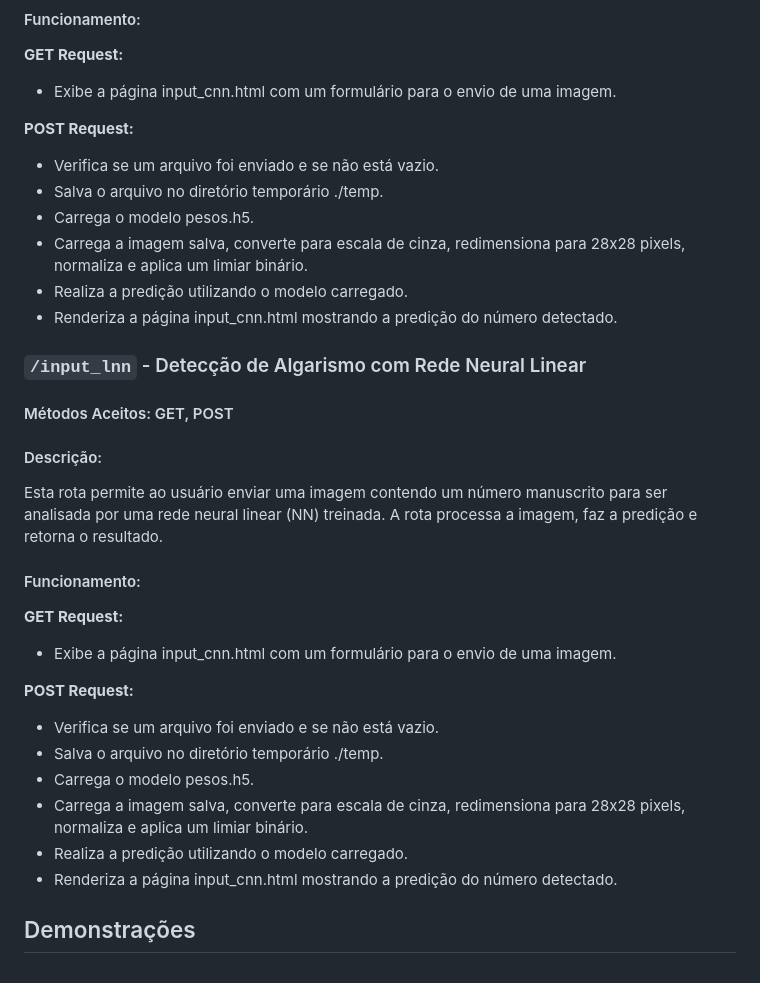
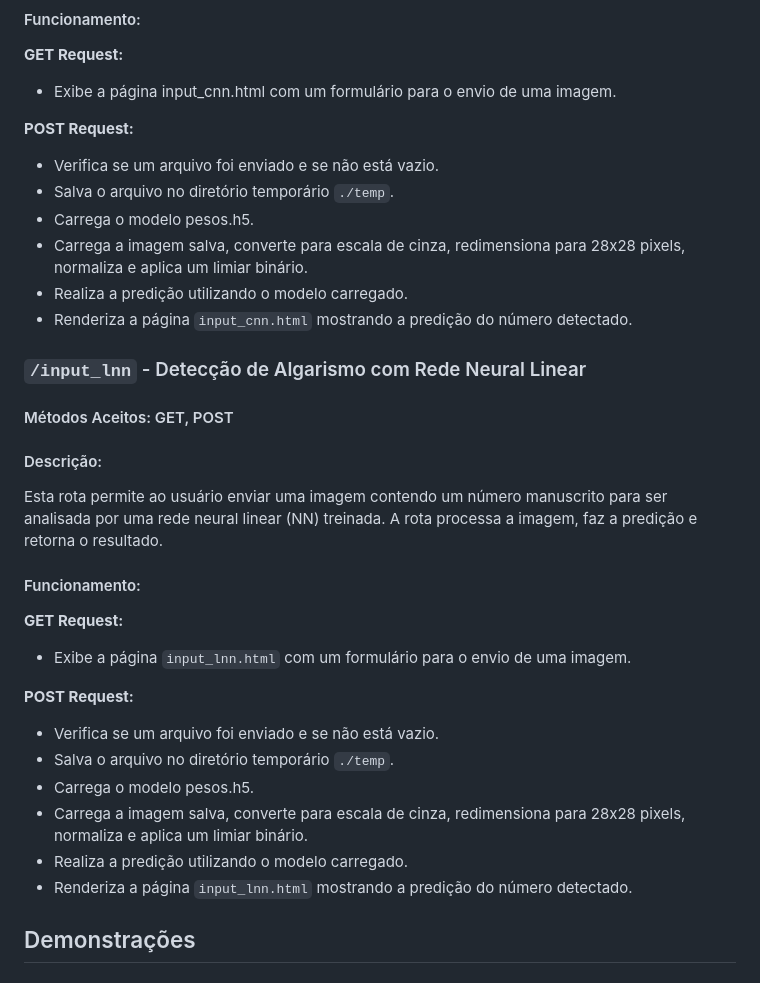
Before and after one commit to RaiDeOliveira/mnist-cnn-webapp, a Markdown page: README.md, the part around the change. Rendered like a GitHub page.

Commit message:
docs: fix typo

```diff
--- a/README.md
+++ b/README.md
@@ -20,11 +20,11 @@ Esta rota permite ao usuário enviar uma imagem contendo um número manuscrito p
 
 **POST Request:**
 - Verifica se um arquivo foi enviado e se não está vazio.
-- Salva o arquivo no diretório temporário ./temp.
+- Salva o arquivo no diretório temporário `./temp`.
 - Carrega o modelo pesos.h5.
 - Carrega a imagem salva, converte para escala de cinza, redimensiona para 28x28 pixels, normaliza e aplica um limiar binário.
 - Realiza a predição utilizando o modelo carregado.
-- Renderiza a página input_cnn.html mostrando a predição do número detectado.
+- Renderiza a página `input_cnn.html` mostrando a predição do número detectado.
 
 ### `/input_lnn` - Detecção de Algarismo com Rede Neural Linear
 
@@ -36,15 +36,15 @@ Esta rota permite ao usuário enviar uma imagem contendo um número manuscrito p
 #### Funcionamento:
 
 **GET Request:**
-- Exibe a página input_cnn.html com um formulário para o envio de uma imagem.
+- Exibe a página `input_lnn.html` com um formulário para o envio de uma imagem.
 
 **POST Request:**
 - Verifica se um arquivo foi enviado e se não está vazio.
-- Salva o arquivo no diretório temporário ./temp.
+- Salva o arquivo no diretório temporário `./temp`.
 - Carrega o modelo pesos.h5.
 - Carrega a imagem salva, converte para escala de cinza, redimensiona para 28x28 pixels, normaliza e aplica um limiar binário.
 - Realiza a predição utilizando o modelo carregado.
-- Renderiza a página input_cnn.html mostrando a predição do número detectado.
+- Renderiza a página `input_lnn.html` mostrando a predição do número detectado.
 
 ## Demonstrações
 
```
